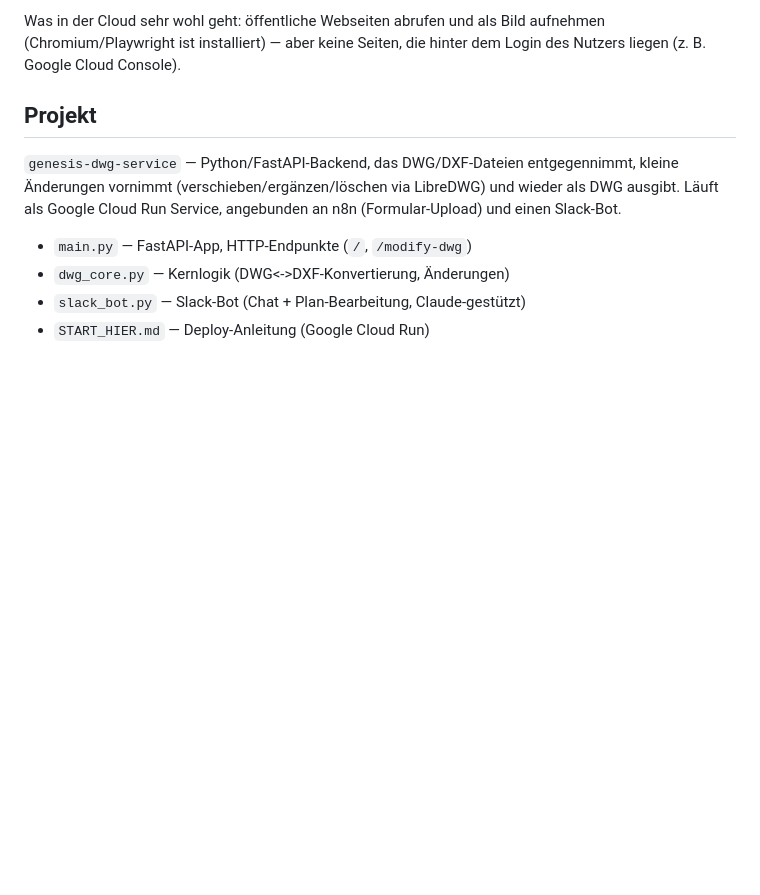
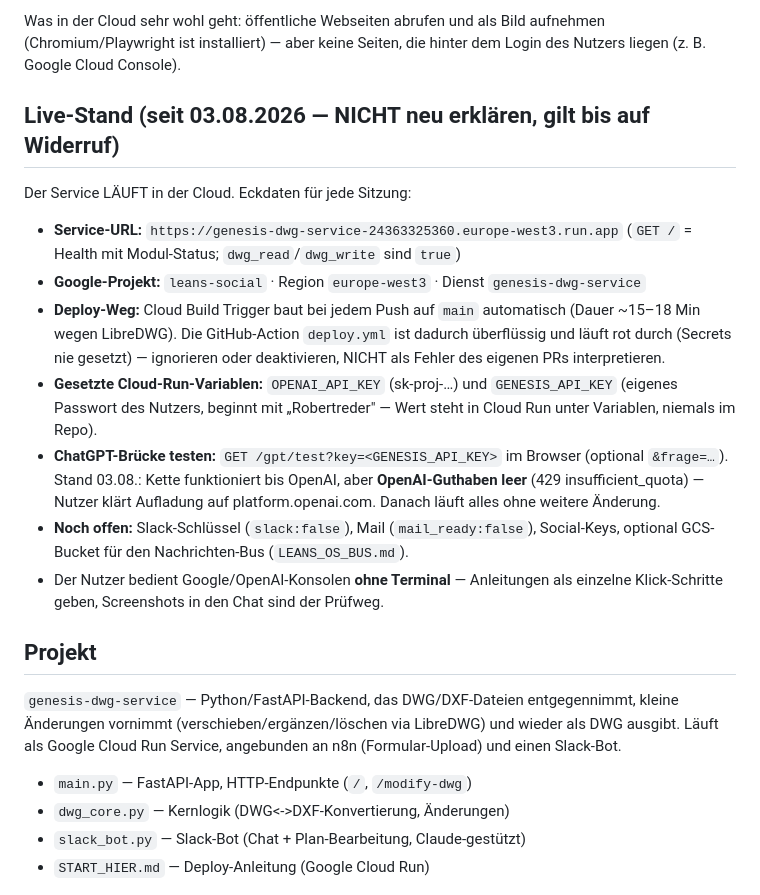
Before and after one commit to leanstechgmbh-create/genesis-dwg-service, a Markdown page: CLAUDE.md, the part around the change. Drawn GitHub-style; blank space fills up the shorter version.

Commit message:
Live-Stand vom 03.08.2026 in CLAUDE.md festschreiben (#31)
Service-URL, Projekt/Region, Deploy-Weg (Cloud Build Trigger auf main;
deploy.yml-Action obsolet und dauer-rot), gesetzte Variablen (Werte nur in
Cloud Run), Test-Endpunkt, offene Punkte (OpenAI-Guthaben, Slack/Mail/Social)
und Arbeitsweise des Nutzers (ohne Terminal, Klick-Schritte, Screenshots).

```diff
--- a/CLAUDE.md
+++ b/CLAUDE.md
@@ -37,6 +37,29 @@ niemals Inhalte erfinden, die man nicht gesehen hat.
 Was in der Cloud sehr wohl geht: öffentliche Webseiten abrufen und als Bild
 aufnehmen (Chromium/Playwright ist installiert) — aber keine Seiten, die hinter
 dem Login des Nutzers liegen (z. B. Google Cloud Console).
+
+## Live-Stand (seit 03.08.2026 — NICHT neu erklären, gilt bis auf Widerruf)
+
+Der Service LÄUFT in der Cloud. Eckdaten für jede Sitzung:
+
+- **Service-URL:** `https://genesis-dwg-service-24363325360.europe-west3.run.app`
+  (`GET /` = Health mit Modul-Status; `dwg_read`/`dwg_write` sind `true`)
+- **Google-Projekt:** `leans-social` · Region `europe-west3` · Dienst `genesis-dwg-service`
+- **Deploy-Weg:** Cloud Build Trigger baut bei jedem Push auf `main` automatisch
+  (Dauer ~15–18 Min wegen LibreDWG). Die GitHub-Action `deploy.yml` ist dadurch
+  überflüssig und läuft rot durch (Secrets nie gesetzt) — ignorieren oder
+  deaktivieren, NICHT als Fehler des eigenen PRs interpretieren.
+- **Gesetzte Cloud-Run-Variablen:** `OPENAI_API_KEY` (sk-proj-…) und
+  `GENESIS_API_KEY` (eigenes Passwort des Nutzers, beginnt mit „Robertreder" —
+  Wert steht in Cloud Run unter Variablen, niemals im Repo).
+- **ChatGPT-Brücke testen:** `GET /gpt/test?key=<GENESIS_API_KEY>` im Browser
+  (optional `&frage=…`). Stand 03.08.: Kette funktioniert bis OpenAI, aber
+  **OpenAI-Guthaben leer** (429 insufficient_quota) — Nutzer klärt Aufladung
+  auf platform.openai.com. Danach läuft alles ohne weitere Änderung.
+- **Noch offen:** Slack-Schlüssel (`slack:false`), Mail (`mail_ready:false`),
+  Social-Keys, optional GCS-Bucket für den Nachrichten-Bus (`LEANS_OS_BUS.md`).
+- Der Nutzer bedient Google/OpenAI-Konsolen **ohne Terminal** — Anleitungen als
+  einzelne Klick-Schritte geben, Screenshots in den Chat sind der Prüfweg.
 
 ## Projekt
 
```
